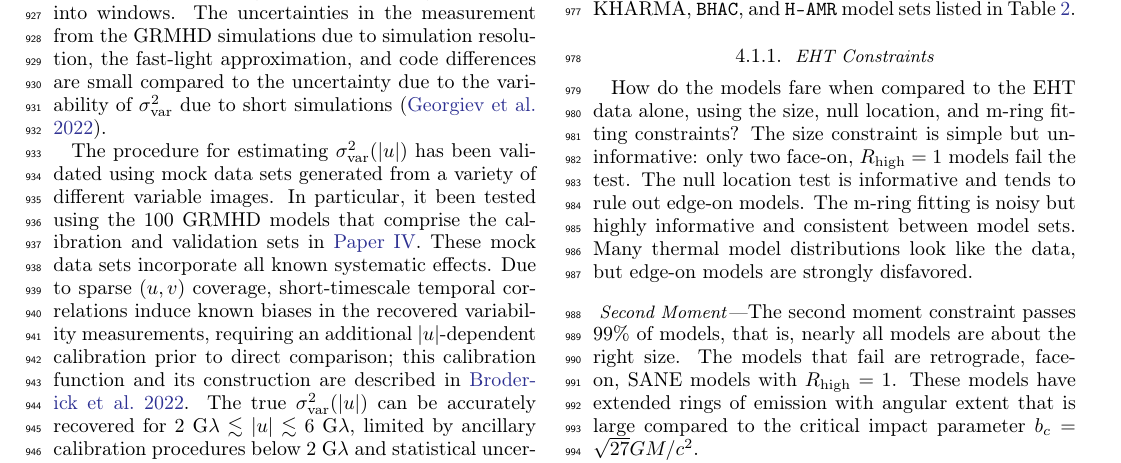
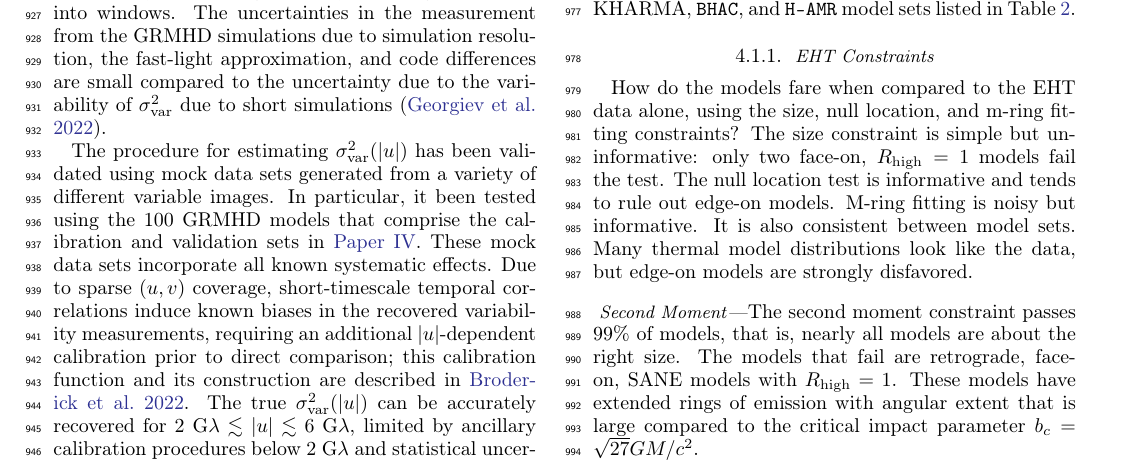
Before and after one commit to rndref/EHT_SGRA5, a LaTeX paper (main.tex, which reads comparisons.tex): part of page 13 of 62, cut so that both start at the same text. Compiled offline with pdfLaTeX.

Commit message:
Updates from overleaf

```diff
--- a/comparisons.tex
+++ b/comparisons.tex
@@ -10,7 +10,7 @@ We begin with a set of ``standard'' models with aligned (prograde or retrograde)
 %------------------------------------------------------------------------------
 \subsubsection{EHT Constraints}
 
-How do the models fare when compared to the EHT data alone, using the size, null location, and m-ring fitting constraints?  The size constraint is simple but uninformative: only two face-on, $\Rh = 1$ models fail the test.  The null location test is informative and tends to rule out edge-on models. The m-ring fitting is noisy but highly informative and consistent between model sets.  Many thermal model distributions look like the data, but edge-on models are strongly disfavored.
+How do the models fare when compared to the EHT data alone, using the size, null location, and m-ring fitting constraints?  The size constraint is simple but uninformative: only two face-on, $\Rh = 1$ models fail the test.  The null location test is informative and tends to rule out edge-on models. M-ring fitting is noisy but informative.  It is also consistent between model sets.  Many thermal model distributions look like the data, but edge-on models are strongly disfavored.
 
 
 %..............................................................................
```
Also changed, not shown: figures/230GHz_size_Constraints.png.
